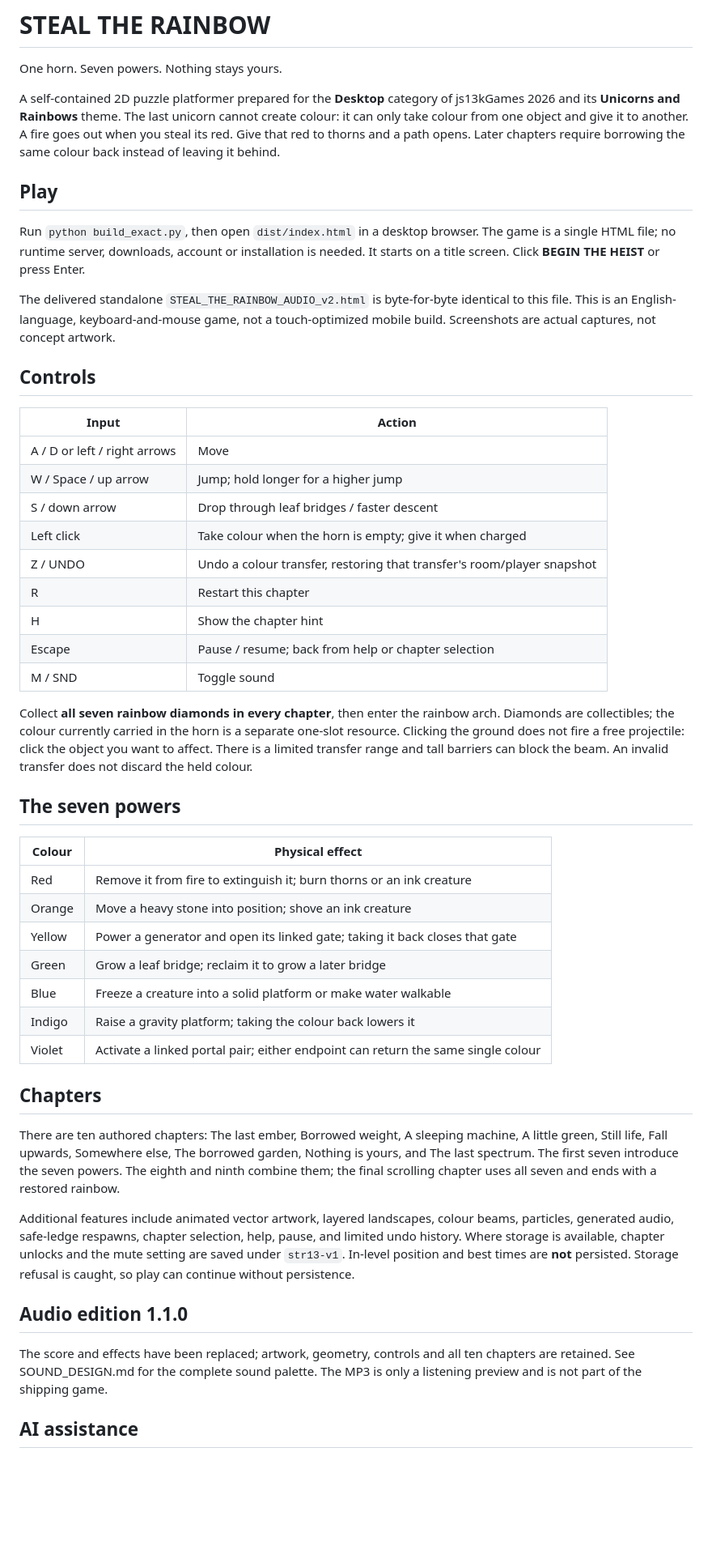
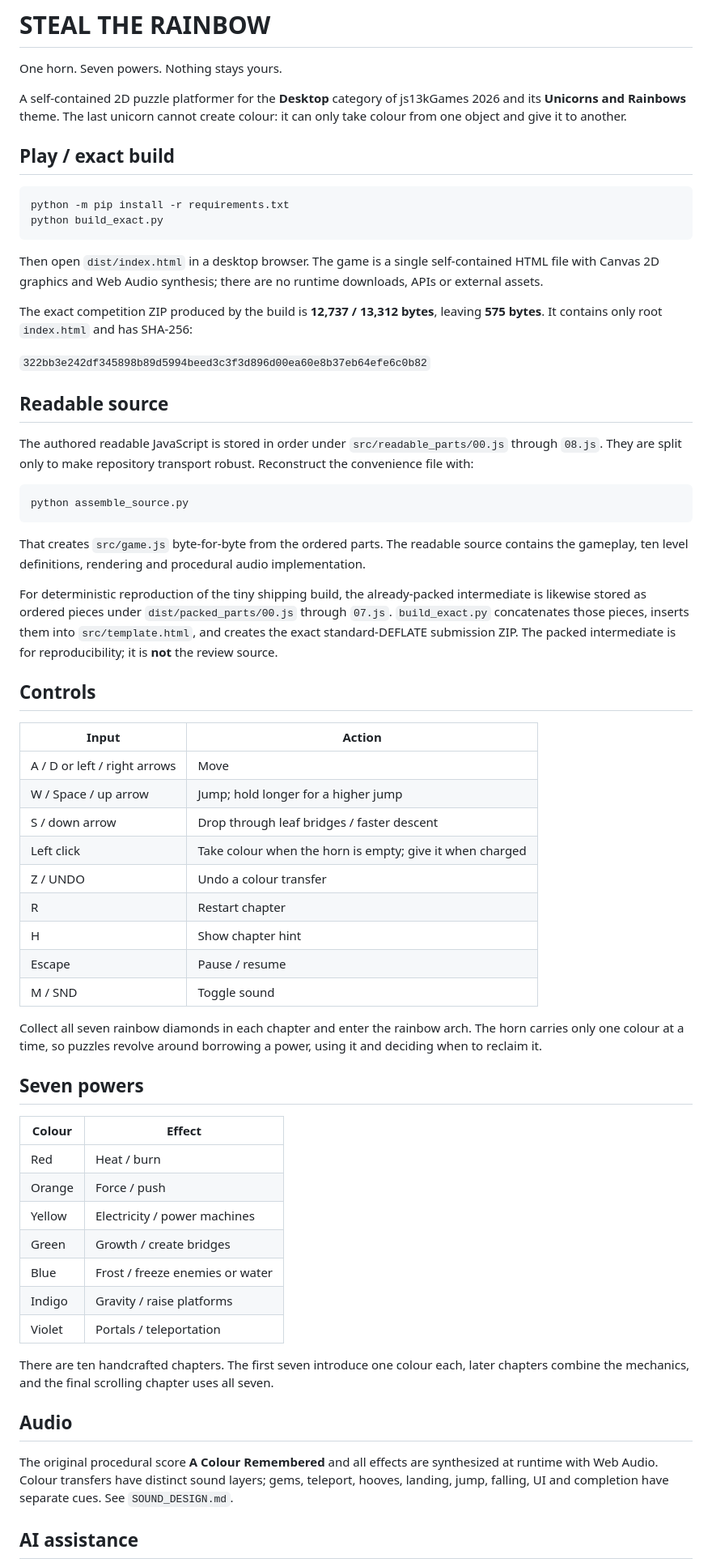
Before and after one commit to jjyo040102-cmyk/js13, a Markdown page: README.md, the part around one of its changes. Shown at 81% size. Drawn GitHub-style; blank space fills up the shorter version.

Commit message:
Finalize repository source and build documentation

````diff
--- a/README.md
+++ b/README.md
@@ -2,13 +2,32 @@
 
 One horn. Seven powers. Nothing stays yours.
 
-A self-contained 2D puzzle platformer prepared for the **Desktop** category of js13kGames 2026 and its **Unicorns and Rainbows** theme. The last unicorn cannot create colour: it can only take colour from one object and give it to another. A fire goes out when you steal its red. Give that red to thorns and a path opens. Later chapters require borrowing the same colour back instead of leaving it behind.
+A self-contained 2D puzzle platformer for the **Desktop** category of js13kGames 2026 and its **Unicorns and Rainbows** theme. The last unicorn cannot create colour: it can only take colour from one object and give it to another.
 
-## Play
+## Play / exact build
 
-Run `python build_exact.py`, then open `dist/index.html` in a desktop browser. The game is a single HTML file; no runtime server, downloads, account or installation is needed. It starts on a title screen. Click **BEGIN THE HEIST** or press Enter.
+```sh
+python -m pip install -r requirements.txt
+python build_exact.py
+```
 
-The delivered standalone `STEAL_THE_RAINBOW_AUDIO_v2.html` is byte-for-byte identical to this file. This is an English-language, keyboard-and-mouse game, not a touch-optimized mobile build. Screenshots are actual captures, not concept artwork.
+Then open `dist/index.html` in a desktop browser. The game is a single self-contained HTML file with Canvas 2D graphics and Web Audio synthesis; there are no runtime downloads, APIs or external assets.
+
+The exact competition ZIP produced by the build is **12,737 / 13,312 bytes**, leaving **575 bytes**. It contains only root `index.html` and has SHA-256:
+
+`322bb3e242df345898b89d5994beed3c3f3d896d00ea60e8b37eb64efe6c0b82`
+
+## Readable source
+
+The authored readable JavaScript is stored in order under `src/readable_parts/00.js` through `08.js`. They are split only to make repository transport robust. Reconstruct the convenience file with:
+
+```sh
+python assemble_source.py
+```
+
+That creates `src/game.js` byte-for-byte from the ordered parts. The readable source contains the gameplay, ten level definitions, rendering and procedural audio implementation.
+
+For deterministic reproduction of the tiny shipping build, the already-packed intermediate is likewise stored as ordered pieces under `dist/packed_parts/00.js` through `07.js`. `build_exact.py` concatenates those pieces, inserts them into `src/template.html`, and creates the exact standard-DEFLATE submission ZIP. The packed intermediate is for reproducibility; it is **not** the review source.
 
 ## Controls
 
@@ -18,35 +37,31 @@ The delivered standalone `STEAL_THE_RAINBOW_AUDIO_v2.html` is byte-for-byte iden
 | W / Space / up arrow | Jump; hold longer for a higher jump |
 | S / down arrow | Drop through leaf bridges / faster descent |
 | Left click | Take colour when the horn is empty; give it when charged |
-| Z / UNDO | Undo a colour transfer, restoring that transfer's room/player snapshot |
-| R | Restart this chapter |
-| H | Show the chapter hint |
-| Escape | Pause / resume; back from help or chapter selection |
+| Z / UNDO | Undo a colour transfer |
+| R | Restart chapter |
+| H | Show chapter hint |
+| Escape | Pause / resume |
 | M / SND | Toggle sound |
 
-Collect **all seven rainbow diamonds in every chapter**, then enter the rainbow arch. Diamonds are collectibles; the colour currently carried in the horn is a separate one-slot resource. Clicking the ground does not fire a free projectile: click the object you want to affect. There is a limited transfer range and tall barriers can block the beam. An invalid transfer does not discard the held colour.
+Collect all seven rainbow diamonds in each chapter and enter the rainbow arch. The horn carries only one colour at a time, so puzzles revolve around borrowing a power, using it and deciding when to reclaim it.
 
-## The seven powers
+## Seven powers
 
-| Colour | Physical effect |
+| Colour | Effect |
 |---|---|
-| Red | Remove it from fire to extinguish it; burn thorns or an ink creature |
-| Orange | Move a heavy stone into position; shove an ink creature |
-| Yellow | Power a generator and open its linked gate; taking it back closes that gate |
-| Green | Grow a leaf bridge; reclaim it to grow a later bridge |
-| Blue | Freeze a creature into a solid platform or make water walkable |
-| Indigo | Raise a gravity platform; taking the colour back lowers it |
-| Violet | Activate a linked portal pair; either endpoint can return the same single colour |
+| Red | Heat / burn |
+| Orange | Force / push |
+| Yellow | Electricity / power machines |
+| Green | Growth / create bridges |
+| Blue | Frost / freeze enemies or water |
+| Indigo | Gravity / raise platforms |
+| Violet | Portals / teleportation |
 
-## Chapters
+There are ten handcrafted chapters. The first seven introduce one colour each, later chapters combine the mechanics, and the final scrolling chapter uses all seven.
 
-There are ten authored chapters: The last ember, Borrowed weight, A sleeping machine, A little green, Still life, Fall upwards, Somewhere else, The borrowed garden, Nothing is yours, and The last spectrum. The first seven introduce the seven powers. The eighth and ninth combine them; the final scrolling chapter uses all seven and ends with a restored rainbow.
+## Audio
 
-Additional features include animated vector artwork, layered landscapes, colour beams, particles, generated audio, safe-ledge respawns, chapter selection, help, pause, and limited undo history. Where storage is available, chapter unlocks and the mute setting are saved under `str13-v1`. In-level position and best times are **not** persisted. Storage refusal is caught, so play can continue without persistence.
-
-## Audio edition 1.1.0
-
-The score and effects have been replaced; artwork, geometry, controls and all ten chapters are retained. See SOUND_DESIGN.md for the complete sound palette. The MP3 is only a listening preview and is not part of the shipping game.
+The original procedural score **A Colour Remembered** and all effects are synthesized at runtime with Web Audio. Colour transfers have distinct sound layers; gems, teleport, hooves, landing, jump, falling, UI and completion have separate cues. See `SOUND_DESIGN.md`.
 
 ## AI assistance
 
````
Also changed, not shown: other parts of README.md (+4 -28 lines).
